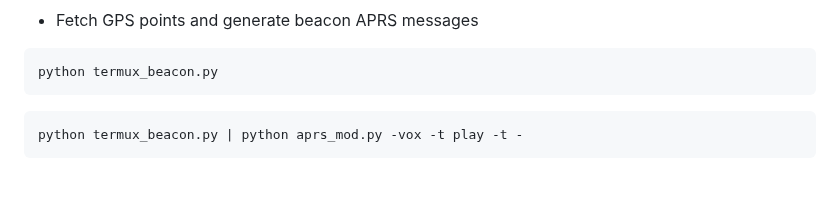
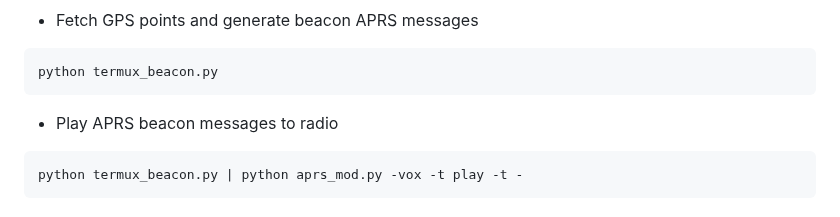
Before and after one commit to stephanelsmith/micro-aprs, a Markdown page: README.md, the part around one of its changes. Drawn GitHub-style; blank space fills up the shorter version.

````diff
--- a/README.md
+++ b/README.md
@@ -242,6 +242,7 @@ rtl_fm -f 144.390M -s 22050 -g 10 - | pypy3 aprs_demod.py -t - | python aprs_is.
 python termux_beacon.py
 ```
 
+* Play APRS beacon messages to radio
 ```
 python termux_beacon.py | python aprs_mod.py -vox -t play -t -
 ```
````
Also changed, not shown: other parts of README.md (+1 -1 lines).
